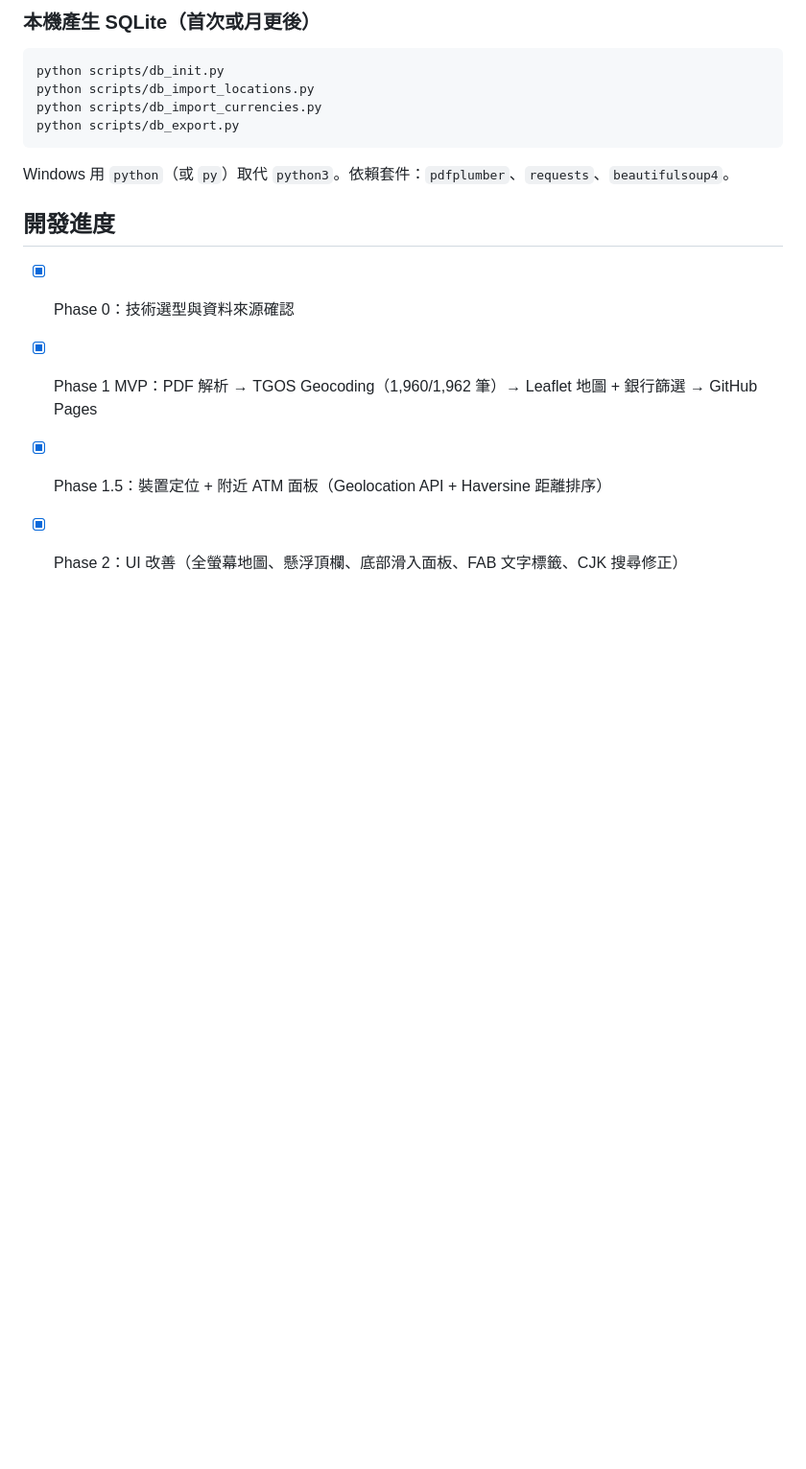
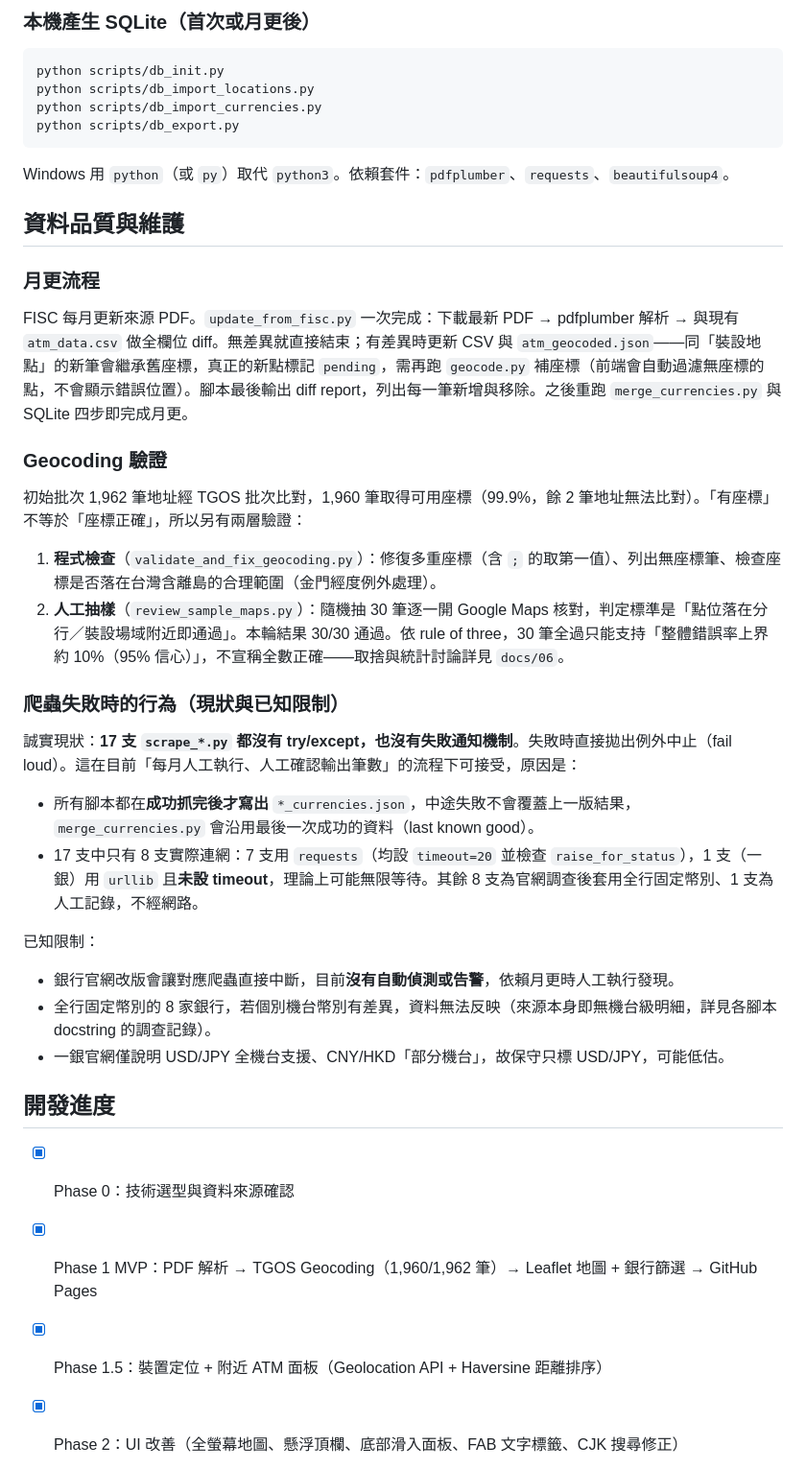
Before and after one commit to jill-chiou/tw-fx-atm, a Markdown page: README.md, the part around one of its changes. Shown at 96% size. Rendered like a GitHub page; blank space fills up the shorter version.

```diff
--- a/README.md
+++ b/README.md
@@ -65,6 +71,32 @@ python scripts/db_export.py
 
 Windows 用 `python`（或 `py`）取代 `python3`。依賴套件：`pdfplumber`、`requests`、`beautifulsoup4`。
 
+## 資料品質與維護
+
+### 月更流程
+
+FISC 每月更新來源 PDF。`update_from_fisc.py` 一次完成：下載最新 PDF → pdfplumber 解析 → 與現有 `atm_data.csv` 做全欄位 diff。無差異就直接結束；有差異時更新 CSV 與 `atm_geocoded.json`——同「裝設地點」的新筆會繼承舊座標，真正的新點標記 `pending`，需再跑 `geocode.py` 補座標（前端會自動過濾無座標的點，不會顯示錯誤位置）。腳本最後輸出 diff report，列出每一筆新增與移除。之後重跑 `merge_currencies.py` 與 SQLite 四步即完成月更。
+
+### Geocoding 驗證
+
+初始批次 1,962 筆地址經 TGOS 批次比對，1,960 筆取得可用座標（99.9%，餘 2 筆地址無法比對）。「有座標」不等於「座標正確」，所以另有兩層驗證：
+
+1. **程式檢查**（`validate_and_fix_geocoding.py`）：修復多重座標（含 `;` 的取第一值）、列出無座標筆、檢查座標是否落在台灣含離島的合理範圍（金門經度例外處理）。
+2. **人工抽樣**（`review_sample_maps.py`）：隨機抽 30 筆逐一開 Google Maps 核對，判定標準是「點位落在分行／裝設場域附近即通過」。本輪結果 30/30 通過。依 rule of three，30 筆全過只能支持「整體錯誤率上界約 10%（95% 信心）」，不宣稱全數正確——取捨與統計討論詳見 `docs/06`。
+
+### 爬蟲失敗時的行為（現狀與已知限制）
+
+誠實現狀：**17 支 `scrape_*.py` 都沒有 try/except，也沒有失敗通知機制**。失敗時直接拋出例外中止（fail loud）。這在目前「每月人工執行、人工確認輸出筆數」的流程下可接受，原因是：
+
+- 所有腳本都在**成功抓完後才寫出** `*_currencies.json`，中途失敗不會覆蓋上一版結果，`merge_currencies.py` 會沿用最後一次成功的資料（last known good）。
+- 17 支中只有 8 支實際連網：7 支用 `requests`（均設 `timeout=20` 並檢查 `raise_for_status`），1 支（一銀）用 `urllib` 且**未設 timeout**，理論上可能無限等待。其餘 8 支為官網調查後套用全行固定幣別、1 支為人工記錄，不經網路。
+
+已知限制：
+
+- 銀行官網改版會讓對應爬蟲直接中斷，目前**沒有自動偵測或告警**，依賴月更時人工執行發現。
+- 全行固定幣別的 8 家銀行，若個別機台幣別有差異，資料無法反映（來源本身即無機台級明細，詳見各腳本 docstring 的調查記錄）。
+- 一銀官網僅說明 USD/JPY 全機台支援、CNY/HKD「部分機台」，故保守只標 USD/JPY，可能低估。
+
 ## 開發進度
 
 - [x] Phase 0：技術選型與資料來源確認
```
Also changed, not shown: other parts of README.md (+16 -10 lines).
